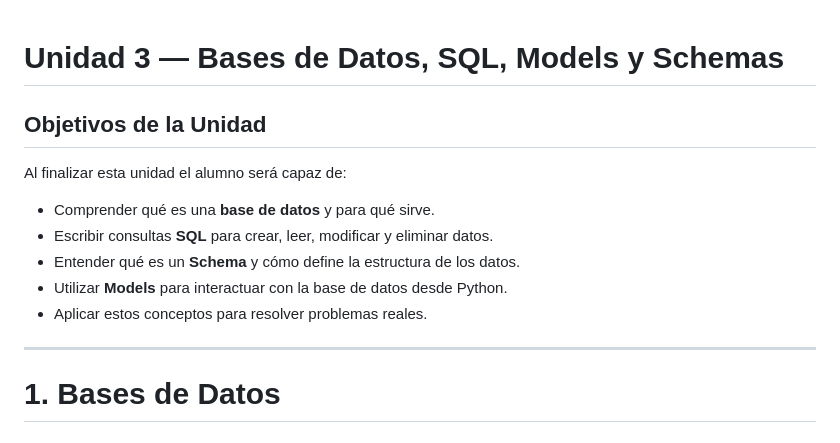
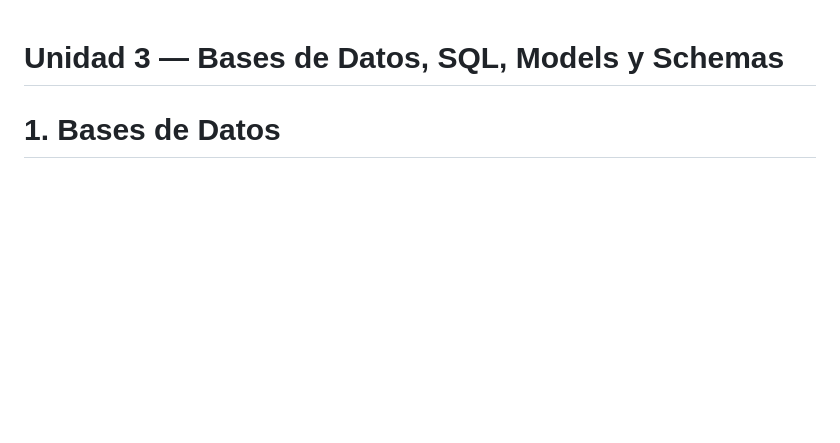
Before and after one commit to Programacion-4to/2026, a Markdown page: U3: Bases de datos, SQL, Model y Schemas/Teoria.md, the part around one of its changes. Rendered like a GitHub page; blank space fills up the shorter version.

```diff
--- a/U3: Bases de datos, SQL, Model y Schemas/Teoria.md
+++ b/U3: Bases de datos, SQL, Model y Schemas/Teoria.md
@@ -1,16 +1,4 @@
 # Unidad 3 — Bases de Datos, SQL, Models y Schemas
-
-## Objetivos de la Unidad
-
-Al finalizar esta unidad el alumno será capaz de:
-
-* Comprender qué es una **base de datos** y para qué sirve.
-* Escribir consultas **SQL** para crear, leer, modificar y eliminar datos.
-* Entender qué es un **Schema** y cómo define la estructura de los datos.
-* Utilizar **Models** para interactuar con la base de datos desde Python.
-* Aplicar estos conceptos para resolver problemas reales.
-
----
 
 # 1. Bases de Datos
 
```
Also changed, not shown: other parts of U3: Bases de datos, SQL, Model y Schemas/Teoria.md (+50 -1 lines).
